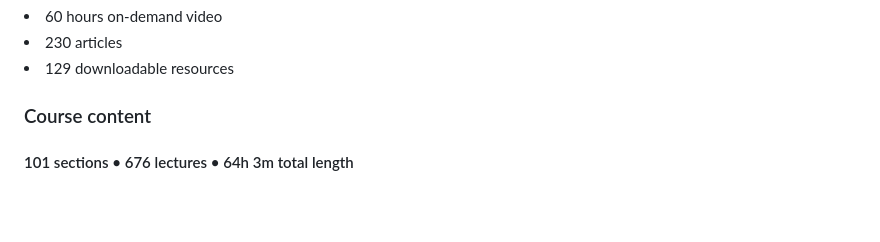
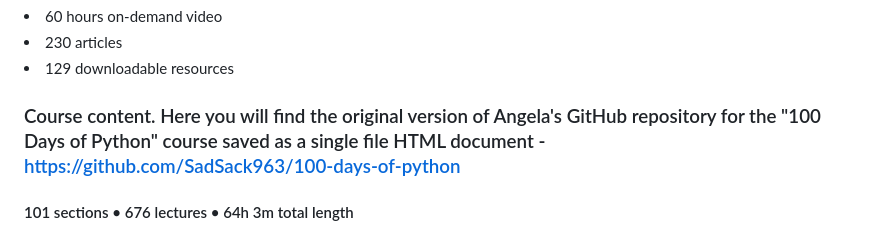
Before and after one commit to MaksimKisliak/100-Days-of-Code-The-Complete-Python-Pro-Bootcamp-, a Markdown page: README.md, the part around the change. GitHub-like rendering; blank space fills up the shorter version.

```diff
--- a/README.md
+++ b/README.md
@@ -22,7 +22,7 @@
  <li>230 articles</li>
  <li>129 downloadable resources</li>
 
-### Course content
+### Course content. Here you will find the original version of Angela's GitHub repository for the "100 Days of Python" course saved as a single file HTML document  - https://github.com/SadSack963/100-days-of-python
 #### 101 sections • 676 lectures • 64h 3m total length
 
  ## Day 1 - Beginner - Working with Variables in Python to Manage Data17 lectures • 1hr 30min
```
